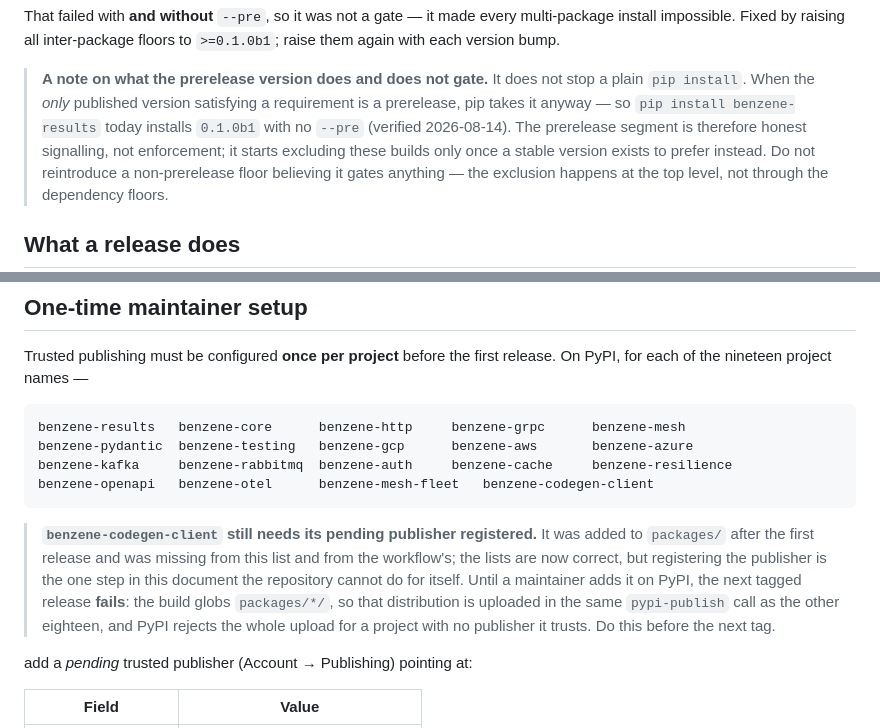
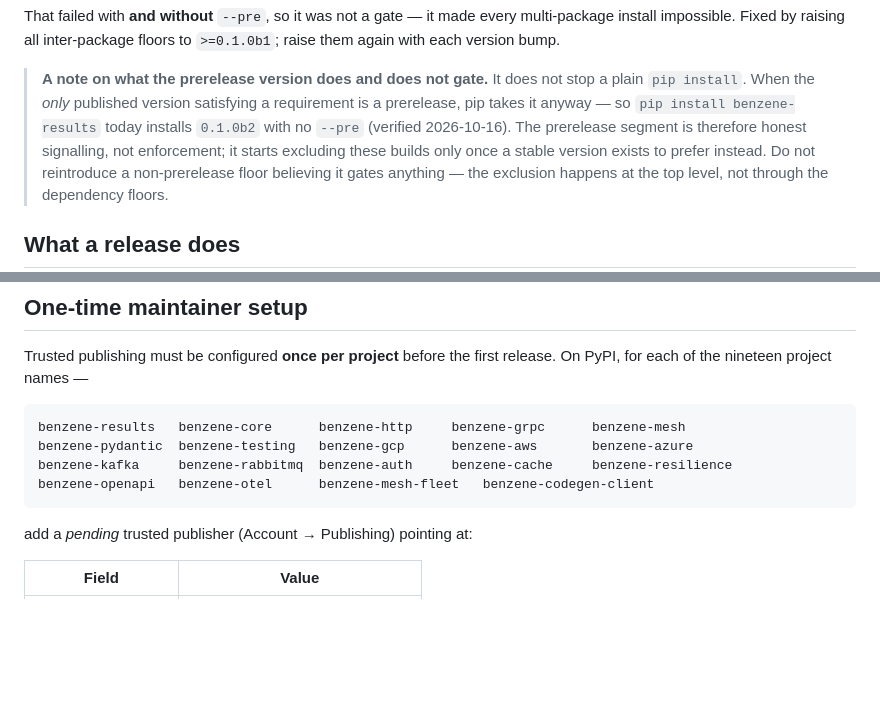
Before and after one commit to daniellepelley/benzene-python, a Markdown page: docs/publishing.md, 2 parts joined by grey strips. Rendered like a GitHub page; blank space fills up the shorter version.

````diff
--- a/docs/publishing.md
+++ b/docs/publishing.md
@@ -31,8 +31,8 @@ each version bump.
 
 > **A note on what the prerelease version does and does not gate.** It does not stop a plain
 > `pip install`. When the *only* published version satisfying a requirement is a prerelease, pip
-> takes it anyway — so `pip install benzene-results` today installs `0.1.0b1` with no `--pre`
-> (verified 2026-08-14). The prerelease segment is therefore honest signalling, not enforcement; it
+> takes it anyway — so `pip install benzene-results` today installs `0.1.0b2` with no `--pre`
+> (verified 2026-10-16). The prerelease segment is therefore honest signalling, not enforcement; it
 > starts excluding these builds only once a stable version exists to prefer instead. Do not
 > reintroduce a non-prerelease floor believing it gates anything — the exclusion happens at the
 > top level, not through the dependency floors.
@@ -60,14 +60,6 @@ benzene-pydantic  benzene-testing   benzene-gcp      benzene-aws       benzene-a
 benzene-kafka     benzene-rabbitmq  benzene-auth     benzene-cache     benzene-resilience
 benzene-openapi   benzene-otel      benzene-mesh-fleet   benzene-codegen-client
 ```
-
-> **`benzene-codegen-client` still needs its pending publisher registered.** It was added to
-> `packages/` after the first release and was missing from this list and from the workflow's; the
-> lists are now correct, but registering the publisher is the one step in this document the
-> repository cannot do for itself. Until a maintainer adds it on PyPI, the next tagged release
-> **fails**: the build globs `packages/*/`, so that distribution is uploaded in the same
-> `pypi-publish` call as the other eighteen, and PyPI rejects the whole upload for a project with no
-> publisher it trusts. Do this before the next tag.
 
 add a *pending* trusted publisher (Account → Publishing) pointing at:
 
````
Also changed, not shown: README.md (+4 -6 lines).
